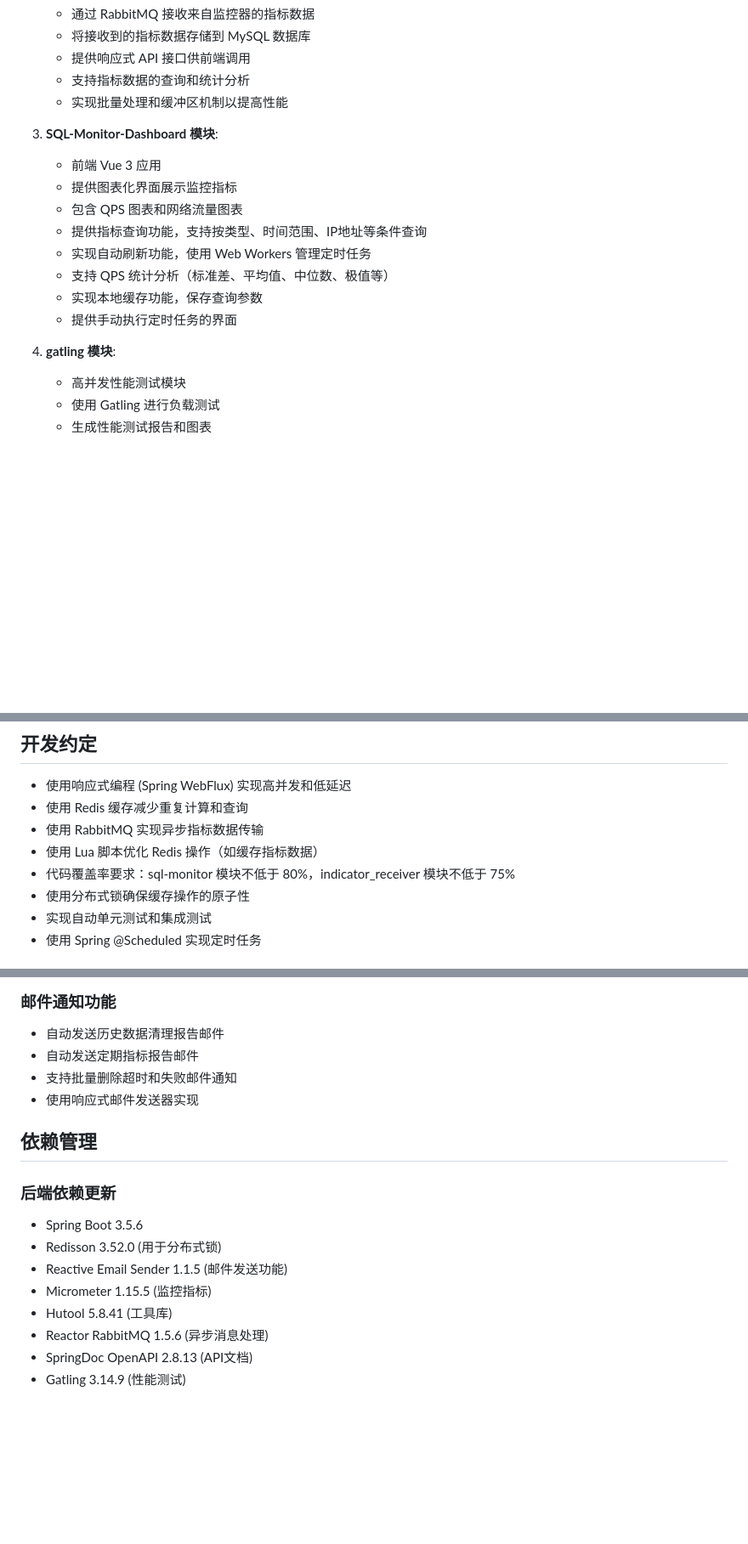
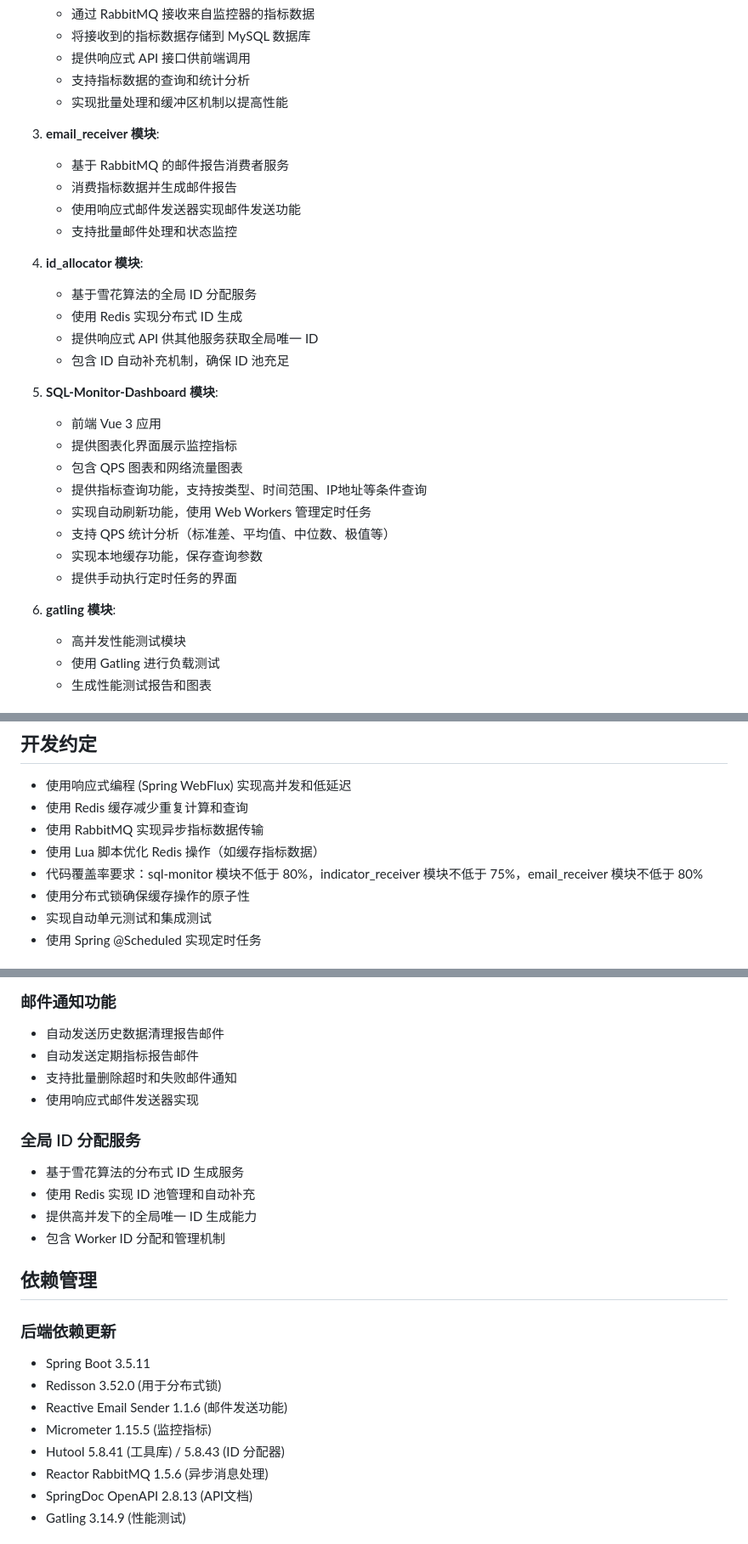
Before and after one commit to JesseZ332623/Project-SQL-Monitor, a Markdown page: IFLOW.md, 3 parts joined by grey strips. Shown at 85% size. GitHub-like rendering; blank space fills up the shorter version.

```diff
--- a/IFLOW.md
+++ b/IFLOW.md
@@ -43,7 +45,19 @@
    - 支持指标数据的查询和统计分析
    - 实现批量处理和缓冲区机制以提高性能
 
-3. **SQL-Monitor-Dashboard 模块**:
+3. **email_receiver 模块**:
+   - 基于 RabbitMQ 的邮件报告消费者服务
+   - 消费指标数据并生成邮件报告
+   - 使用响应式邮件发送器实现邮件发送功能
+   - 支持批量邮件处理和状态监控
+
+4. **id_allocator 模块**:
+   - 基于雪花算法的全局 ID 分配服务
+   - 使用 Redis 实现分布式 ID 生成
+   - 提供响应式 API 供其他服务获取全局唯一 ID
+   - 包含 ID 自动补充机制，确保 ID 池充足
+
+5. **SQL-Monitor-Dashboard 模块**:
    - 前端 Vue 3 应用
    - 提供图表化界面展示监控指标
    - 包含 QPS 图表和网络流量图表
@@ -53,7 +67,7 @@
    - 实现本地缓存功能，保存查询参数
    - 提供手动执行定时任务的界面
 
-4. **gatling 模块**:
+6. **gatling 模块**:
    - 高并发性能测试模块
    - 使用 Gatling 进行负载测试
    - 生成性能测试报告和图表
@@ -109,7 +141,7 @@ npm run preview  # 预览构建结果
 - 使用 Redis 缓存减少重复计算和查询
 - 使用 RabbitMQ 实现异步指标数据传输
 - 使用 Lua 脚本优化 Redis 操作（如缓存指标数据）
-- 代码覆盖率要求：sql-monitor 模块不低于 80%，indicator_receiver 模块不低于 75%
+- 代码覆盖率要求：sql-monitor 模块不低于 80%，indicator_receiver 模块不低于 75%，email_receiver 模块不低于 80%
 - 使用分布式锁确保缓存操作的原子性
 - 实现自动单元测试和集成测试
 - 使用 Spring @Scheduled 实现定时任务
@@ -279,14 +320,20 @@ Project-SQL-Monitor/
 - 支持批量删除超时和失败邮件通知
 - 使用响应式邮件发送器实现
 
+### 全局 ID 分配服务
+- 基于雪花算法的分布式 ID 生成服务
+- 使用 Redis 实现 ID 池管理和自动补充
+- 提供高并发下的全局唯一 ID 生成能力
+- 包含 Worker ID 分配和管理机制
+
 ## 依赖管理
 
 ### 后端依赖更新
-- Spring Boot 3.5.6
+- Spring Boot 3.5.11
 - Redisson 3.52.0 (用于分布式锁)
-- Reactive Email Sender 1.1.5 (邮件发送功能)
+- Reactive Email Sender 1.1.6 (邮件发送功能)
 - Micrometer 1.15.5 (监控指标)
-- Hutool 5.8.41 (工具库)
+- Hutool 5.8.41 (工具库) / 5.8.43 (ID 分配器)
 - Reactor RabbitMQ 1.5.6 (异步消息处理)
 - SpringDoc OpenAPI 2.8.13 (API文档)
 - Gatling 3.14.9 (性能测试)
```
Also changed, not shown: other parts of IFLOW.md (+50 -20 lines).
